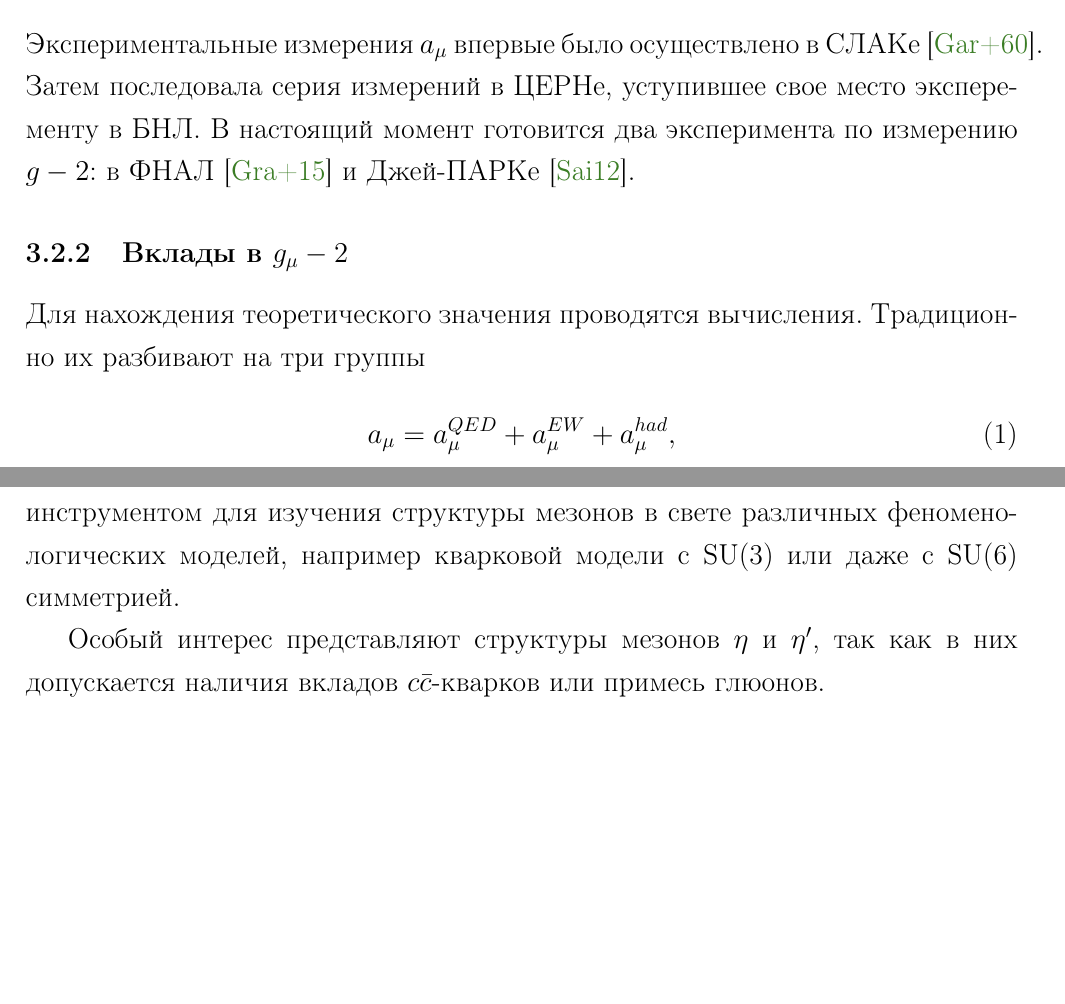
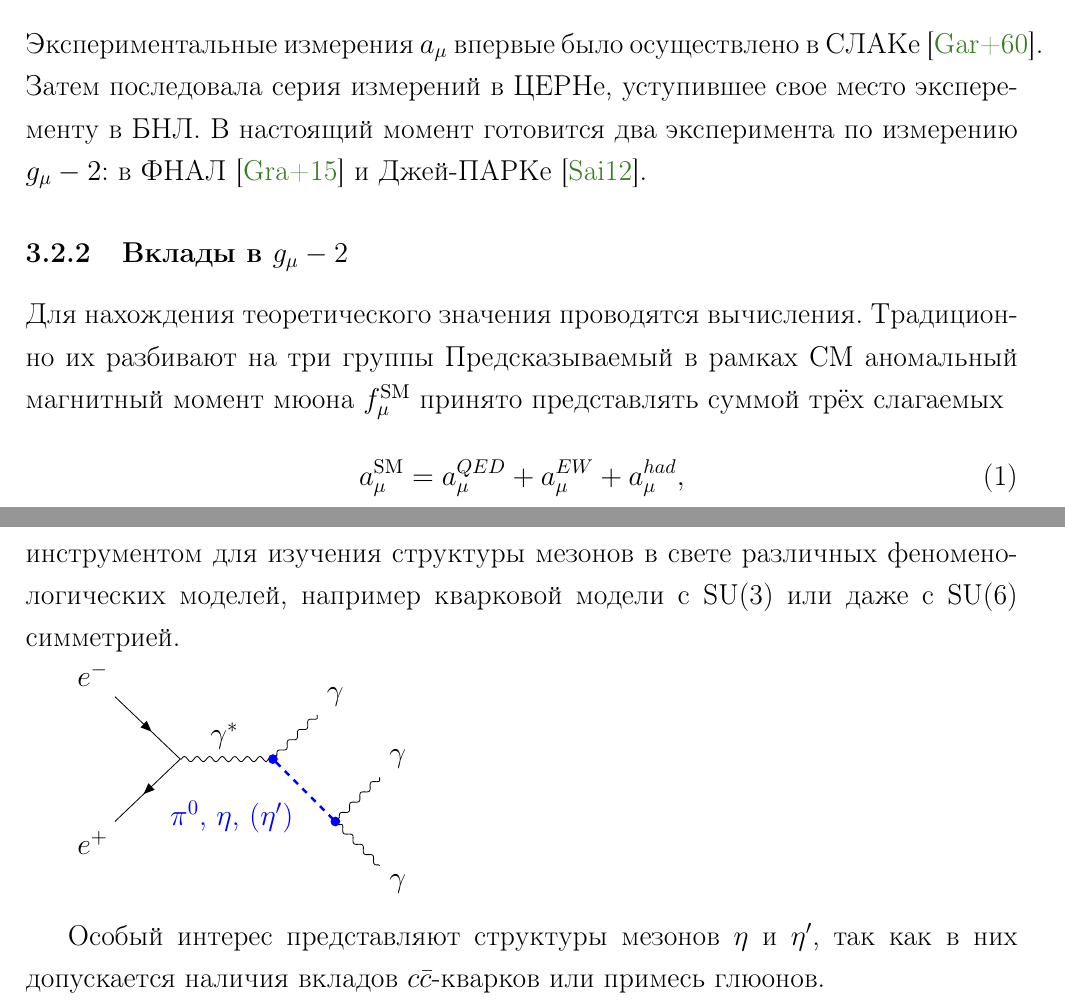
Before and after one commit to lbrl/pseudodisser, a LaTeX document (main.tex, which reads obzor_eePg.tex): two parts of pages 18 and 20 of 38, joined at a grey line, cut so that both start at the same text, the shorter picture padded with empty space. Compiled offline with pdfLaTeX.

Commit message:
Update pi0 gamma description.

```diff
--- a/main.tex
+++ b/main.tex
@@ -62,6 +62,11 @@ per-mode = symbol]{siunitx}
 
 
 \usepackage[height=25cm, a4paper, hmargin={25mm, 10mm}, vmargin={2cm, 2cm}]{geometry}
+
+
+\usepackage{tikz}
+\usetikzlibrary{arrows, shapes, chains}
+\usepackage[compat=1.1.0]{tikz-feynman}
 
 
 
--- a/obzor_eePg.tex
+++ b/obzor_eePg.tex
@@ -93,15 +93,16 @@ $\phi \to \pi^0 \gamma$ распада. Нерезонансная амплит
 
 Экспериментальные измерения $a_\mu$ впервые было осуществлено в СЛАКе \cite{Garwin:1960zz}.
 Затем последовала серия измерений в ЦЕРНе, уступившее свое место эксперементу в БНЛ.
-В настоящий момент готовится два эксперимента по измерению $g-2$: в ФНАЛ \cite{Grange:2015fou} и Джей-ПАРКе \cite{Saito:2012zz}.
+В настоящий момент готовится два эксперимента по измерению $g_\mu-2$: в ФНАЛ \cite{Grange:2015fou} и Джей-ПАРКе \cite{Saito:2012zz}.
 
 \subsubsection{Вклады в \texorpdfstring{$g_\mu-2$}{muon g-2}}
 \label{contribution-to-g-2}
 
 Для нахождения теоретического значения проводятся вычисления.
 Традиционно их разбивают на три группы
+Предсказываемый в рамках СМ аномальный магнитный момент мюона $f_\mu^{\text{SM}}$ принято представлять суммой трёх слагаемых
 \begin{equation}
-    a_\mu = a_\mu^{QED} + a_\mu^{EW} + a_\mu^{had},
+    a_\mu^{\text{SM}} = a_\mu^{QED} + a_\mu^{EW} + a_\mu^{had},
 \end{equation}
 где $a_\mu^{QED}$ --- электродинамический вклад, $a_\mu^{EW}$ --- вклад
 слабых взаимодействий, $a_\mu^{had}$ --- вклад сильных взаимодействий.
@@ -164,6 +186,33 @@ $\phi \to \pi^0 \gamma$ распада. Нерезонансная амплит
 что делает их хорошим инструментом для изучения структуры мезонов в
 свете различных феноменологических моделей, например кварковой модели с
 SU(3) или даже с SU(6) симметрией.
+
+\resizebox{.3\paperwidth}{!}{%
+\begin{tikzpicture}
+	\begin{feynman}
+		%\vertex (a) {\(e^{-}\)};
+		%\vertex [below right=of a] (b);
+		%\vertex [below left=of b] (c) {\(e^{+}\)};
+		\vertex (b);
+		\vertex [above left=of b] (a) {\(e^{-}\)};
+		\vertex [below left=of b] (c) {\(e^{+}\)};
+		\vertex [right=of b, dot, blue] (d) {};
+		\vertex [above right=of d] (f1) {\(\gamma\)};
+	    \vertex [below right=of d, dot, blue] (m1) {};
+	    \vertex [above right=of m1] (f2) {\(\gamma\)};
+	    \vertex [below right=of m1] (f3) {\(\gamma\)};
+
+	    \diagram* [small] {
+		    (a) -- [fermion] (b) -- [fermion] (c),
+		    (b) -- [photon, edge label=\(\gamma^{*}\)] (d) [blob],
+		    (d) -- [photon] (f1),
+		    (d) -- [scalar, blue, very thick, edge label'={\(\pi^{0}\), \(\eta\), (\(\eta^\prime\))}] (m1),
+		    (f3) -- [photon] (m1) [blob] -- [photon] (f2),
+			% (m1) -- [photon] (f3),
+	 	};
+	\end{feynman}
+\end{tikzpicture}
+}
 
 Особый интерес представляют структуры мезонов $\eta$ и $\eta^\prime$, так как в них допускается наличия вкладов $c\bar{c}$-кварков или примесь глюонов.
 
```
Also changed, not shown: obzor_eePg.tex (21 more changed lines).
